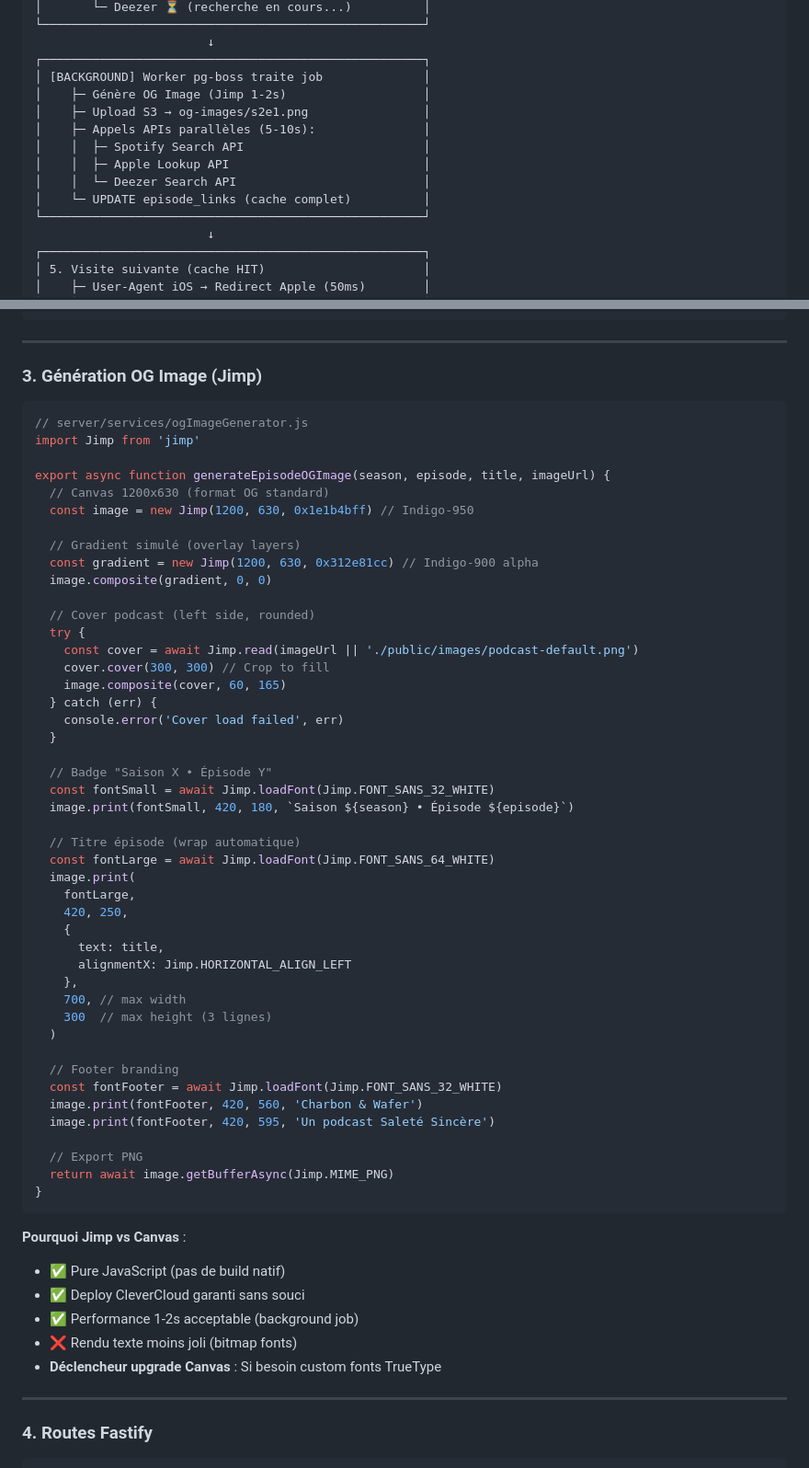
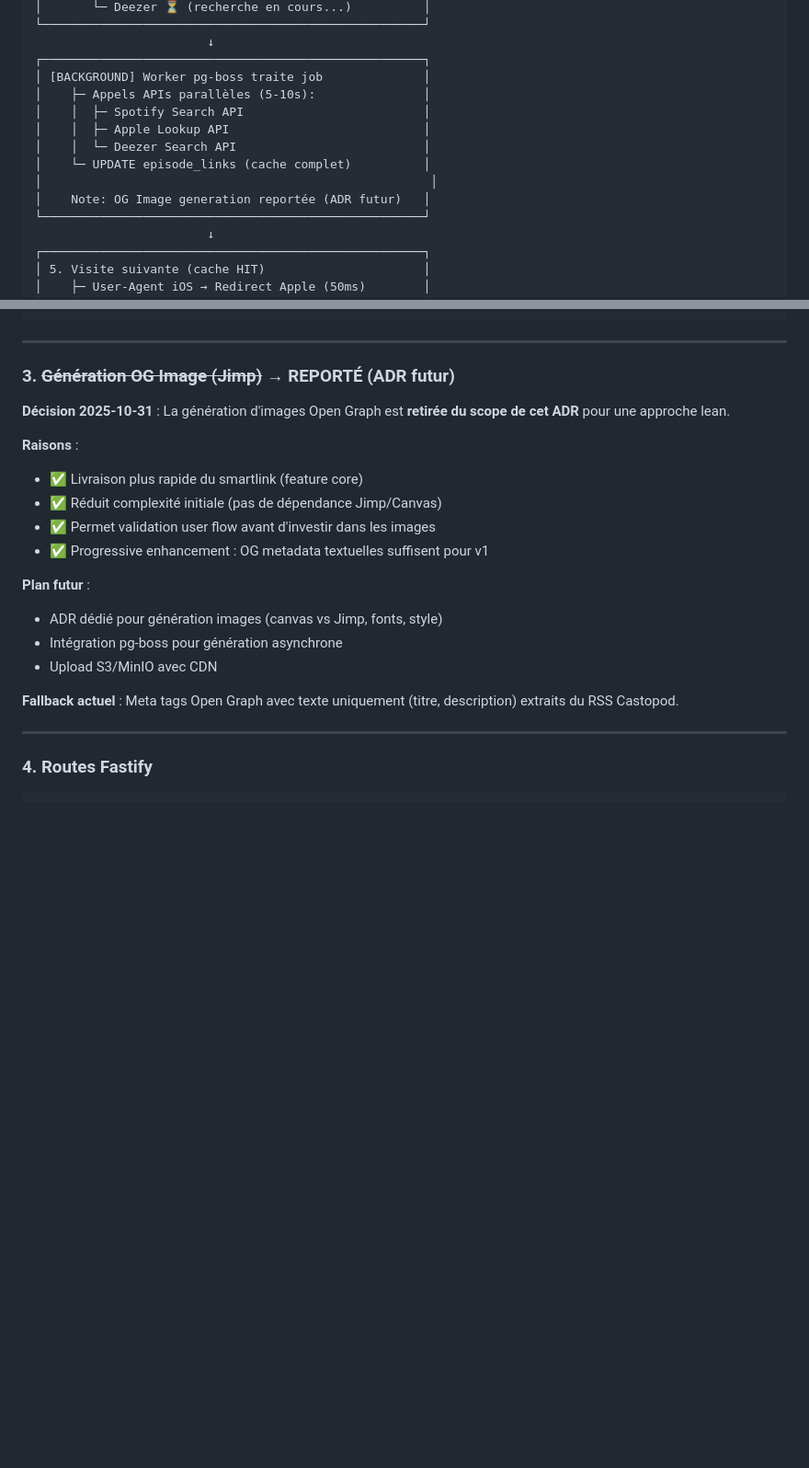
Before and after one commit to thedamfr/sale-wall, a Markdown page: documentation/adr/adr_0011_podcast_smartlink_multiplateforme.md, 2 parts joined by grey strips. Shown at 92% size. Rendered like a GitHub page; blank space fills up the shorter version.

Commit message:
docs(adr): report génération OG Images à ADR futur (approche lean)
- Note en en-tête ADR-0011 expliquant décision lean
- Section génération Jimp rayée avec justification
- Diagramme flux simplifié (OG Image generation reportée)
- Suppression code Phase 2 (ogImageGenerator test/impl)
- Désinstallation Jimp (68 packages retirés)
- Focus sur smartlink core sans dépendance images

Raison: Livraison plus rapide feature core, validation user flow
avant investir dans génération images. OG metadata textuelles
suffisent pour v1 (titre, description du RSS).

Tests: 28/28 GREEN (retour état avant Phase 2)

````diff
--- a/documentation/adr/adr_0011_podcast_smartlink_multiplateforme.md
+++ b/documentation/adr/adr_0011_podcast_smartlink_multiplateforme.md
@@ -82,13 +84,13 @@ https://saletesincere.fr/episode/2/1  (ou /e/2/1 en short)
                         ↓
 ┌─────────────────────────────────────────────────────┐
 │ [BACKGROUND] Worker pg-boss traite job              │
-│    ├─ Génère OG Image (Jimp 1-2s)                   │
-│    ├─ Upload S3 → og-images/s2e1.png                │
 │    ├─ Appels APIs parallèles (5-10s):               │
 │    │  ├─ Spotify Search API                         │
 │    │  ├─ Apple Lookup API                           │
 │    │  └─ Deezer Search API                          │
 │    └─ UPDATE episode_links (cache complet)          │
+│                                                      │
+│    Note: OG Image generation reportée (ADR futur)   │
 └─────────────────────────────────────────────────────┘
                         ↓
 ┌─────────────────────────────────────────────────────┐
@@ -716,62 +718,22 @@ export function getBoss() {
 
 ---
 
-### 3. Génération OG Image (Jimp)
+### 3. ~~Génération OG Image (Jimp)~~ → **REPORTÉ (ADR futur)**
 
-```javascript
-// server/services/ogImageGenerator.js
-import Jimp from 'jimp'
+**Décision 2025-10-31** : La génération d'images Open Graph est **retirée du scope de cet ADR** pour une approche lean.
 
-export async function generateEpisodeOGImage(season, episode, title, imageUrl) {
-  // Canvas 1200x630 (format OG standard)
-  const image = new Jimp(1200, 630, 0x1e1b4bff) // Indigo-950
+**Raisons** :
+- ✅ Livraison plus rapide du smartlink (feature core)
+- ✅ Réduit complexité initiale (pas de dépendance Jimp/Canvas)
+- ✅ Permet validation user flow avant d'investir dans les images
+- ✅ Progressive enhancement : OG metadata textuelles suffisent pour v1
 
-  // Gradient simulé (overlay layers)
-  const gradient = new Jimp(1200, 630, 0x312e81cc) // Indigo-900 alpha
-  image.composite(gradient, 0, 0)
+**Plan futur** :
+- ADR dédié pour génération images (canvas vs Jimp, fonts, style)
+- Intégration pg-boss pour génération asynchrone
+- Upload S3/MinIO avec CDN
 
-  // Cover podcast (left side, rounded)
-  try {
-    const cover = await Jimp.read(imageUrl || './public/images/podcast-default.png')
-    cover.cover(300, 300) // Crop to fill
-    image.composite(cover, 60, 165)
-  } catch (err) {
-    console.error('Cover load failed', err)
-  }
-
-  // Badge "Saison X • Épisode Y"
-  const fontSmall = await Jimp.loadFont(Jimp.FONT_SANS_32_WHITE)
-  image.print(fontSmall, 420, 180, `Saison ${season} • Épisode ${episode}`)
-
-  // Titre épisode (wrap automatique)
-  const fontLarge = await Jimp.loadFont(Jimp.FONT_SANS_64_WHITE)
-  image.print(
-    fontLarge,
-    420, 250,
-    {
-      text: title,
-      alignmentX: Jimp.HORIZONTAL_ALIGN_LEFT
-    },
-    700, // max width
-    300  // max height (3 lignes)
-  )
-
-  // Footer branding
-  const fontFooter = await Jimp.loadFont(Jimp.FONT_SANS_32_WHITE)
-  image.print(fontFooter, 420, 560, 'Charbon & Wafer')
-  image.print(fontFooter, 420, 595, 'Un podcast Saleté Sincère')
-
-  // Export PNG
-  return await image.getBufferAsync(Jimp.MIME_PNG)
-}
-```
-
-**Pourquoi Jimp vs Canvas** :
-- ✅ Pure JavaScript (pas de build natif)
-- ✅ Deploy CleverCloud garanti sans souci
-- ✅ Performance 1-2s acceptable (background job)
-- ❌ Rendu texte moins joli (bitmap fonts)
-- **Déclencheur upgrade Canvas** : Si besoin custom fonts TrueType
+**Fallback actuel** : Meta tags Open Graph avec texte uniquement (titre, description) extraits du RSS Castopod.
 
 ---
 
````
Also changed, not shown: other parts of documentation/adr/adr_0011_podcast_smartlink_multiplateforme.md (+2 -0 lines).
